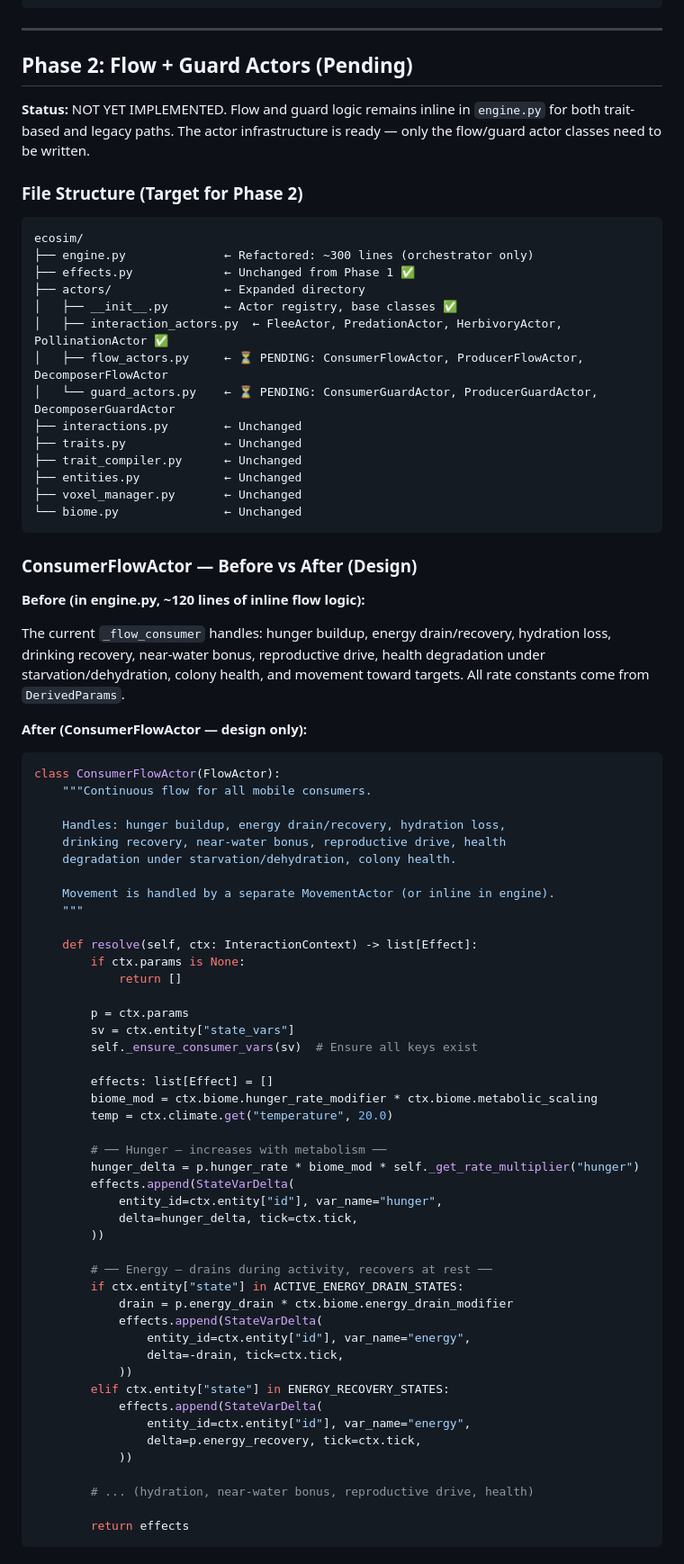
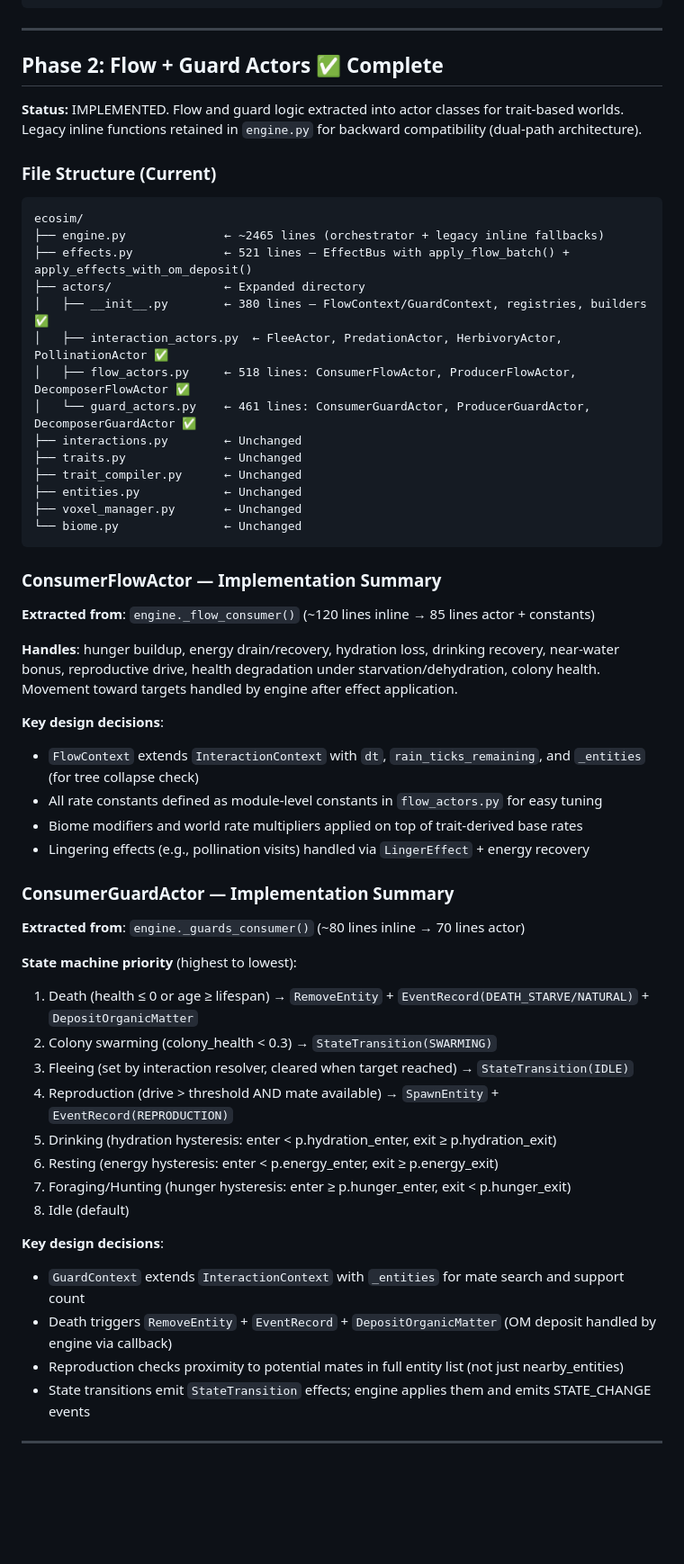
Before and after one commit to biosynthart/lila, a Markdown page: docs/INTERACTION_ACTORS_AND_EFFECTS_ARCHITECTURE.md, the part around one of its changes. Shown at 90% size. Drawn GitHub-style; blank space fills up the shorter version.

Commit message:
docs: update Phase 2 completion status in architecture docs and project state

````diff
--- a/docs/INTERACTION_ACTORS_AND_EFFECTS_ARCHITECTURE.md
+++ b/docs/INTERACTION_ACTORS_AND_EFFECTS_ARCHITECTURE.md
@@ -1002,21 +1002,21 @@ class EffectBus:
 
 ---
 
-## Phase 2: Flow + Guard Actors (Pending)
+## Phase 2: Flow + Guard Actors ✅ Complete
 
-**Status:** NOT YET IMPLEMENTED. Flow and guard logic remains inline in `engine.py` for both trait-based and legacy paths. The actor infrastructure is ready — only the flow/guard actor classes need to be written.
+**Status:** IMPLEMENTED. Flow and guard logic extracted into actor classes for trait-based worlds. Legacy inline functions retained in `engine.py` for backward compatibility (dual-path architecture).
 
-### File Structure (Target for Phase 2)
+### File Structure (Current)
 
 ```
 ecosim/
-├── engine.py              ← Refactored: ~300 lines (orchestrator only)
-├── effects.py             ← Unchanged from Phase 1 ✅
+├── engine.py              ← ~2465 lines (orchestrator + legacy inline fallbacks)
+├── effects.py             ← 521 lines — EffectBus with apply_flow_batch() + apply_effects_with_om_deposit()
 ├── actors/                ← Expanded directory
-│   ├── __init__.py        ← Actor registry, base classes ✅
+│   ├── __init__.py        ← 380 lines — FlowContext/GuardContext, registries, builders ✅
 │   ├── interaction_actors.py  ← FleeActor, PredationActor, HerbivoryActor, PollinationActor ✅
-│   ├── flow_actors.py     ← ⏳ PENDING: ConsumerFlowActor, ProducerFlowActor, DecomposerFlowActor
-│   └── guard_actors.py    ← ⏳ PENDING: ConsumerGuardActor, ProducerGuardActor, DecomposerGuardActor
+│   ├── flow_actors.py     ← 518 lines: ConsumerFlowActor, ProducerFlowActor, DecomposerFlowActor ✅
+│   └── guard_actors.py    ← 461 lines: ConsumerGuardActor, ProducerGuardActor, DecomposerGuardActor ✅
 ├── interactions.py        ← Unchanged
 ├── traits.py              ← Unchanged
 ├── trait_compiler.py      ← Unchanged
@@ -1025,59 +1025,36 @@ ecosim/
 └── biome.py               ← Unchanged
 ```
 
-### ConsumerFlowActor — Before vs After (Design)
+### ConsumerFlowActor — Implementation Summary
 
-**Before (in engine.py, ~120 lines of inline flow logic):**
+**Extracted from**: `engine._flow_consumer()` (~120 lines inline → 85 lines actor + constants)
 
-The current `_flow_consumer` handles: hunger buildup, energy drain/recovery, hydration loss, drinking recovery, near-water bonus, reproductive drive, health degradation under starvation/dehydration, colony health, and movement toward targets. All rate constants come from `DerivedParams`.
+**Handles**: hunger buildup, energy drain/recovery, hydration loss, drinking recovery, near-water bonus, reproductive drive, health degradation under starvation/dehydration, colony health. Movement toward targets handled by engine after effect application.
 
-**After (ConsumerFlowActor — design only):**
+**Key design decisions**:
+- `FlowContext` extends `InteractionContext` with `dt`, `rain_ticks_remaining`, and `_entities` (for tree collapse check)
+- All rate constants defined as module-level constants in `flow_actors.py` for easy tuning
+- Biome modifiers and world rate multipliers applied on top of trait-derived base rates
+- Lingering effects (e.g., pollination visits) handled via `LingerEffect` + energy recovery
 
-```python
-class ConsumerFlowActor(FlowActor):
-    """Continuous flow for all mobile consumers.
+### ConsumerGuardActor — Implementation Summary
 
-    Handles: hunger buildup, energy drain/recovery, hydration loss,
-    drinking recovery, near-water bonus, reproductive drive, health
-    degradation under starvation/dehydration, colony health.
+**Extracted from**: `engine._guards_consumer()` (~80 lines inline → 70 lines actor)
 
-    Movement is handled by a separate MovementActor (or inline in engine).
-    """
+**State machine priority** (highest to lowest):
+1. Death (health ≤ 0 or age ≥ lifespan) → `RemoveEntity` + `EventRecord(DEATH_STARVE/NATURAL)` + `DepositOrganicMatter`
+2. Colony swarming (colony_health < 0.3) → `StateTransition(SWARMING)`
+3. Fleeing (set by interaction resolver, cleared when target reached) → `StateTransition(IDLE)`
+4. Reproduction (drive > threshold AND mate available) → `SpawnEntity` + `EventRecord(REPRODUCTION)`
+5. Drinking (hydration hysteresis: enter < p.hydration_enter, exit ≥ p.hydration_exit)
+6. Resting (energy hysteresis: enter < p.energy_enter, exit ≥ p.energy_exit)
+7. Foraging/Hunting (hunger hysteresis: enter ≥ p.hunger_enter, exit < p.hunger_exit)
+8. Idle (default)
 
-    def resolve(self, ctx: InteractionContext) -> list[Effect]:
-        if ctx.params is None:
-            return []
+**Key design decisions**:
+- `GuardContext` extends `InteractionContext` with `_entities` for mate search and support count
+- Death triggers `RemoveEntity` + `EventRecord` + `DepositOrganicMatter` (OM deposit handled by engine via callback)
+- Reproduction checks proximity to potential mates in full entity list (not just nearby_entities)
+- State transitions emit `StateTransition` effects; engine applies them and emits STATE_CHANGE events
 
-        p = ctx.params
-        sv = ctx.entity["state_vars"]
-        self._ensure_consumer_vars(sv)  # Ensure all keys exist
 
-        effects: list[Effect] = []
-        biome_mod = ctx.biome.hunger_rate_modifier * ctx.biome.metabolic_scaling
-        temp = ctx.climate.get("temperature", 20.0)
-
-        # ── Hunger — increases with metabolism ──
-        hunger_delta = p.hunger_rate * biome_mod * self._get_rate_multiplier("hunger")
-        effects.append(StateVarDelta(
-            entity_id=ctx.entity["id"], var_name="hunger",
-            delta=hunger_delta, tick=ctx.tick,
-        ))
-
-        # ── Energy — drains during activity, recovers at rest ──
-        if ctx.entity["state"] in ACTIVE_ENERGY_DRAIN_STATES:
-            drain = p.energy_drain * ctx.biome.energy_drain_modifier
-            effects.append(StateVarDelta(
-                entity_id=ctx.entity["id"], var_name="energy",
-                delta=-drain, tick=ctx.tick,
-            ))
-        elif ctx.entity["state"] in ENERGY_RECOVERY_STATES:
-            effects.append(StateVarDelta(
-                entity_id=ctx.entity["id"], var_name="energy",
-                delta=p.energy_recovery, tick=ctx.tick,
-            ))
-
-        # ... (hydration, near-water bonus, reproductive drive, health)
-
-        return effects
-```
-
````
Also changed, not shown: other parts of docs/INTERACTION_ACTORS_AND_EFFECTS_ARCHITECTURE.md (+2 -54 lines), LILA_PROJECT_STATE.md (+19 -17 lines).
